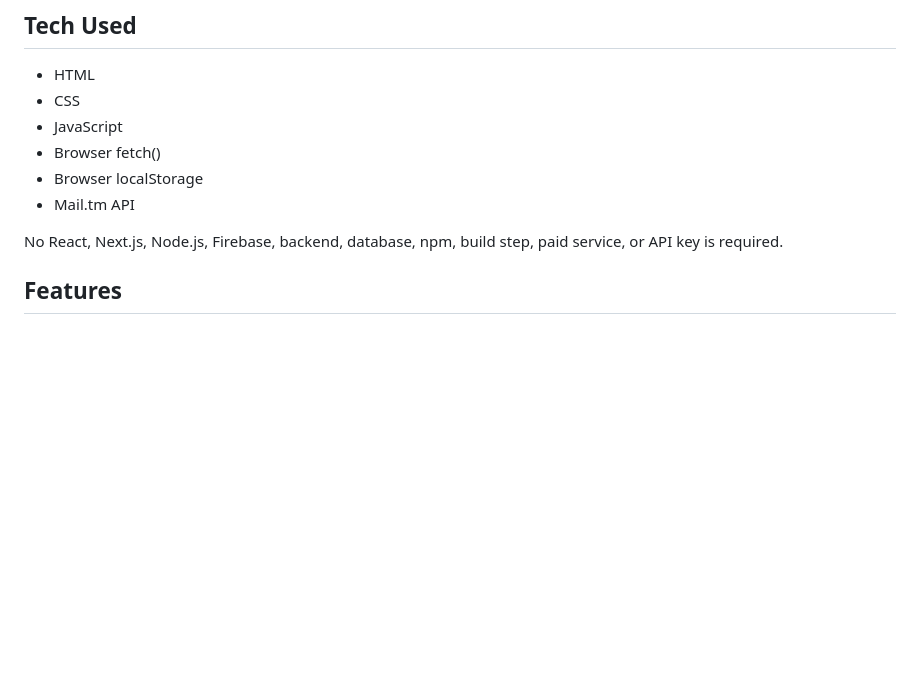
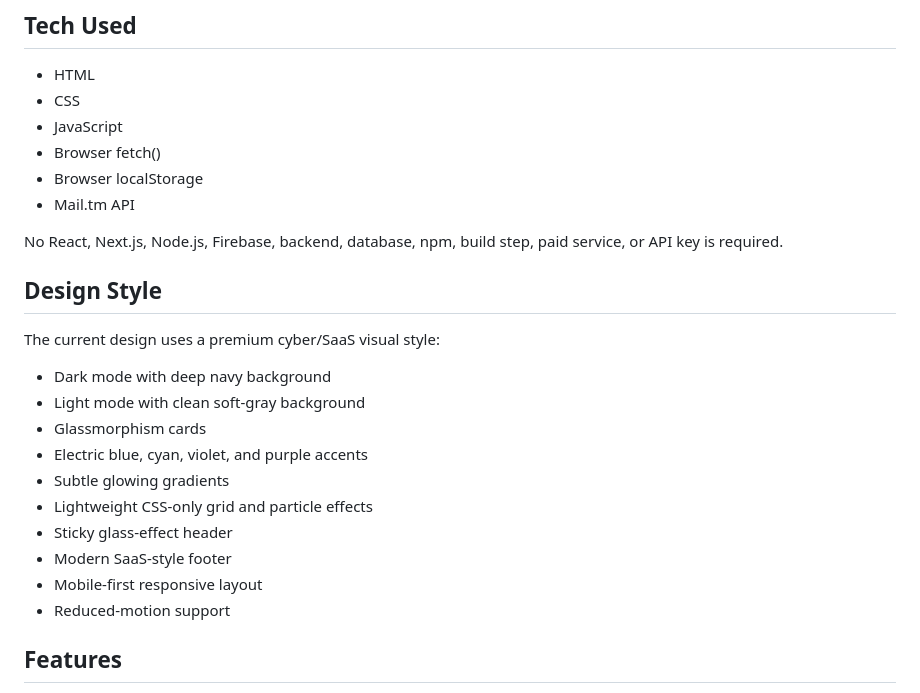
Before and after one commit to sahil7810/free-temp-mail, a Markdown page: README.md, the part around the change. Rendered like a GitHub page; blank space fills up the shorter version.

Commit message:
Document premium cyber SaaS redesign

```diff
--- a/README.md
+++ b/README.md
@@ -14,6 +14,21 @@ It creates a disposable email inbox using the public Mail.tm API. The project is
 - Mail.tm API
 
 No React, Next.js, Node.js, Firebase, backend, database, npm, build step, paid service, or API key is required.
+
+## Design Style
+
+The current design uses a premium cyber/SaaS visual style:
+
+- Dark mode with deep navy background
+- Light mode with clean soft-gray background
+- Glassmorphism cards
+- Electric blue, cyan, violet, and purple accents
+- Subtle glowing gradients
+- Lightweight CSS-only grid and particle effects
+- Sticky glass-effect header
+- Modern SaaS-style footer
+- Mobile-first responsive layout
+- Reduced-motion support
 
 ## Features
 
```
